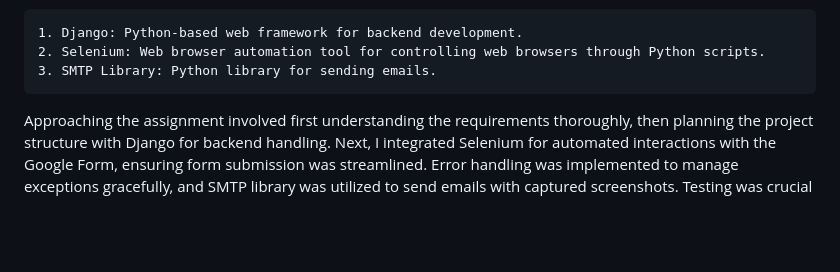
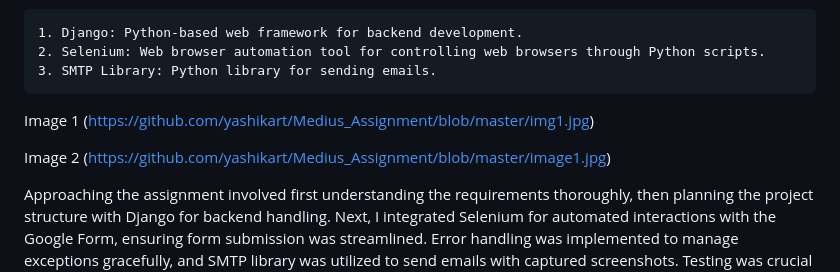
Before and after one commit to yashikart/Medius_Assignment, a Markdown page: README.md, the part around the change. Rendered like a GitHub page; blank space fills up the shorter version.

```diff
--- a/README.md
+++ b/README.md
@@ -16,6 +16,12 @@ Technologies Used
     1. Django: Python-based web framework for backend development.
     2. Selenium: Web browser automation tool for controlling web browsers through Python scripts.
     3. SMTP Library: Python library for sending emails.
+
+Image 1
+(https://github.com/yashikart/Medius_Assignment/blob/master/img1.jpg)
+
+Image 2
+(https://github.com/yashikart/Medius_Assignment/blob/master/image1.jpg)
 
 Approaching the assignment involved first understanding the requirements thoroughly, then planning the project structure with Django for backend handling.
 Next, I integrated Selenium for automated interactions with the Google Form, ensuring form submission was streamlined. Error handling was implemented to manage exceptions gracefully, and SMTP library was utilized to send emails with captured screenshots.
```
